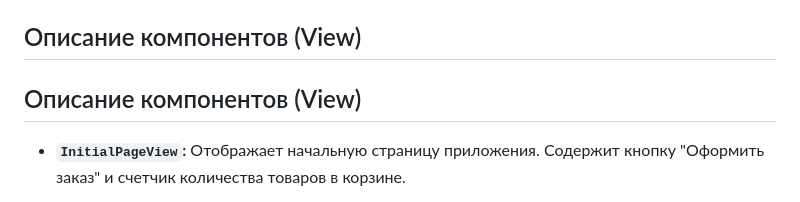
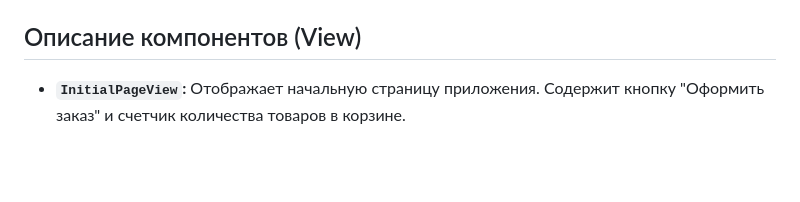
Before and after one commit to abakaeva0444/web-larek-frontend, a Markdown page: README.md, the part around the change. Drawn GitHub-style; blank space fills up the shorter version.

Commit message:
комментарий к коммиту

```diff
--- a/README.md
+++ b/README.md
@@ -225,8 +225,6 @@ yarn build
 
 ## Описание компонентов (View)
 
-## Описание компонентов (View)
-
 *   **`InitialPageView`:** Отображает начальную страницу приложения. Содержит кнопку "Оформить заказ" и счетчик количества товаров в корзине.
     *   **Назначение:** Предоставляет пользователю начальный интерфейс для просмотра товаров и перехода к оформлению заказа.
     *   **Конструктор:** `InitialPageView(element: HTMLElement)` - Принимает корневой элемент для рендера.
```
